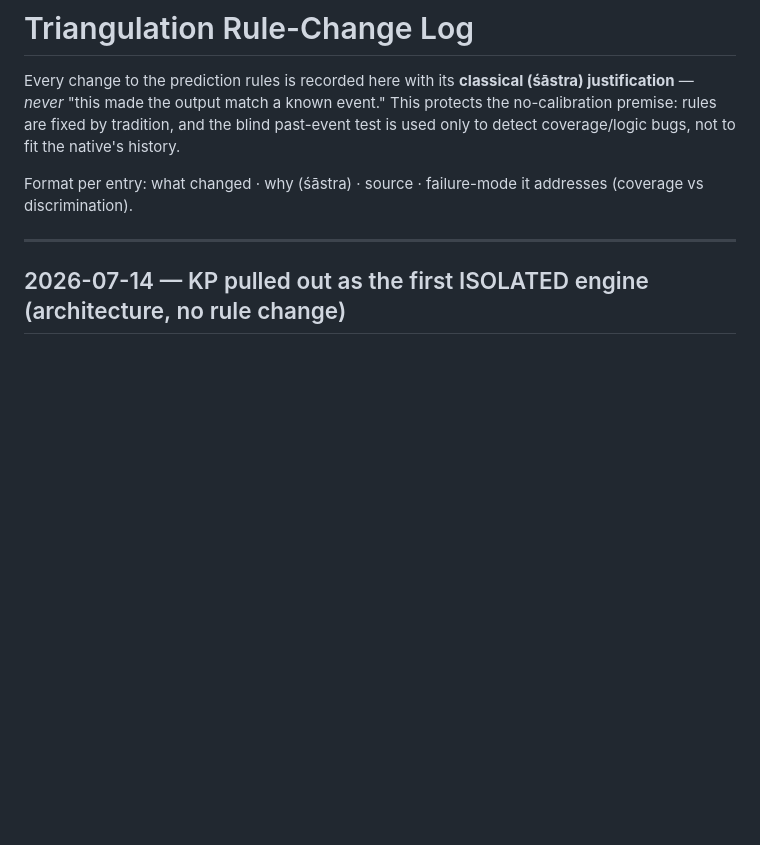
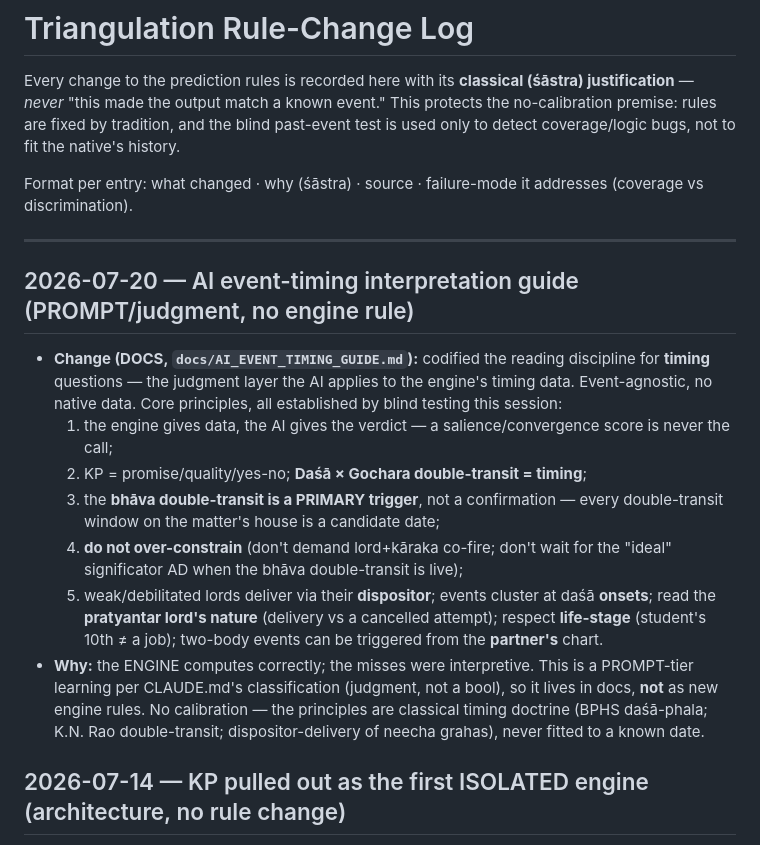
Before and after one commit to jharavi162/Advance-astrology-framework, a Markdown page: docs/RULE_CHANGELOG.md, the part around the change. Drawn GitHub-style; blank space fills up the shorter version.

```diff
--- a/docs/RULE_CHANGELOG.md
+++ b/docs/RULE_CHANGELOG.md
@@ -10,6 +10,29 @@ Format per entry: what changed · why (śāstra) · source · failure-mode it
 addresses (coverage vs discrimination).
 
 ---
+
+## 2026-07-20 — AI event-timing interpretation guide (PROMPT/judgment, no engine rule)
+
+- **Change (DOCS, `docs/AI_EVENT_TIMING_GUIDE.md`):** codified the reading
+  discipline for **timing** questions — the judgment layer the AI applies to the
+  engine's timing data. Event-agnostic, no native data. Core principles, all
+  established by blind testing this session:
+  1. the engine gives data, the AI gives the verdict — a salience/convergence
+     score is never the call;
+  2. KP = promise/quality/yes-no; **Daśā × Gochara double-transit = timing**;
+  3. the **bhāva double-transit is a PRIMARY trigger**, not a confirmation —
+     every double-transit window on the matter's house is a candidate date;
+  4. **do not over-constrain** (don't demand lord+kāraka co-fire; don't wait for
+     the "ideal" significator AD when the bhāva double-transit is live);
+  5. weak/debilitated lords deliver via their **dispositor**; events cluster at
+     daśā **onsets**; read the **pratyantar lord's nature** (delivery vs a
+     cancelled attempt); respect **life-stage** (student's 10th ≠ a job);
+     two-body events can be triggered from the **partner's** chart.
+- **Why:** the ENGINE computes correctly; the misses were interpretive. This is a
+  PROMPT-tier learning per CLAUDE.md's classification (judgment, not a bool), so
+  it lives in docs, **not** as new engine rules. No calibration — the principles
+  are classical timing doctrine (BPHS daśā-phala; K.N. Rao double-transit;
+  dispositor-delivery of neecha grahas), never fitted to a known date.
 
 ## 2026-07-14 — KP pulled out as the first ISOLATED engine (architecture, no rule change)
 
```
Also changed, not shown: CLAUDE.md (+6 -0 lines), docs/AI_EVENT_TIMING_GUIDE.md (added, +133 -0 lines).
